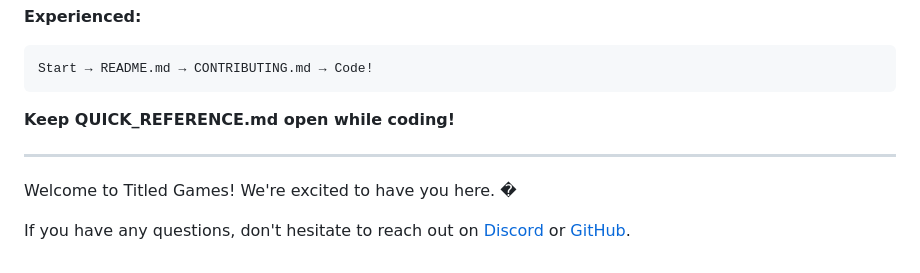
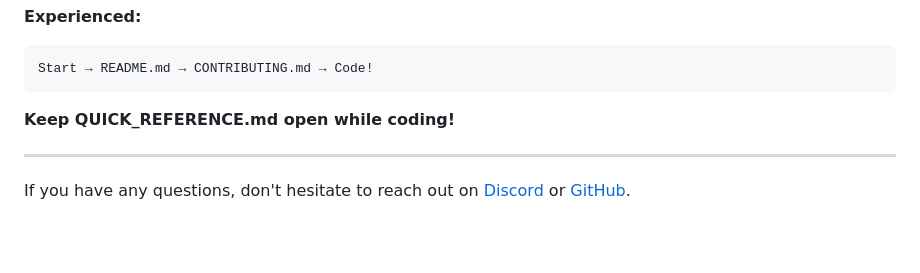
Before and after one commit to TitledGames/titledgames.github.io, a Markdown page: docs/README.md, the part around the change. Drawn GitHub-style; blank space fills up the shorter version.

```diff
--- a/docs/README.md
+++ b/docs/README.md
@@ -224,6 +224,4 @@ Start → README.md → CONTRIBUTING.md → Code!
 
 ---
 
-Welcome to Titled Games! We're excited to have you here. �
-
 If you have any questions, don't hesitate to reach out on [Discord](https://dsc.gg/titledgames) or [GitHub](https://github.com/TitledGames/website).
```
